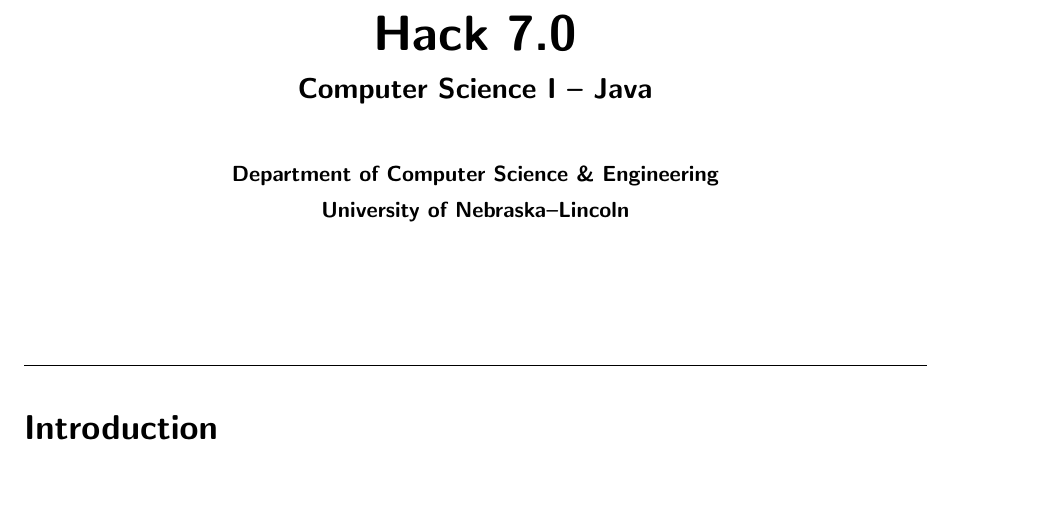
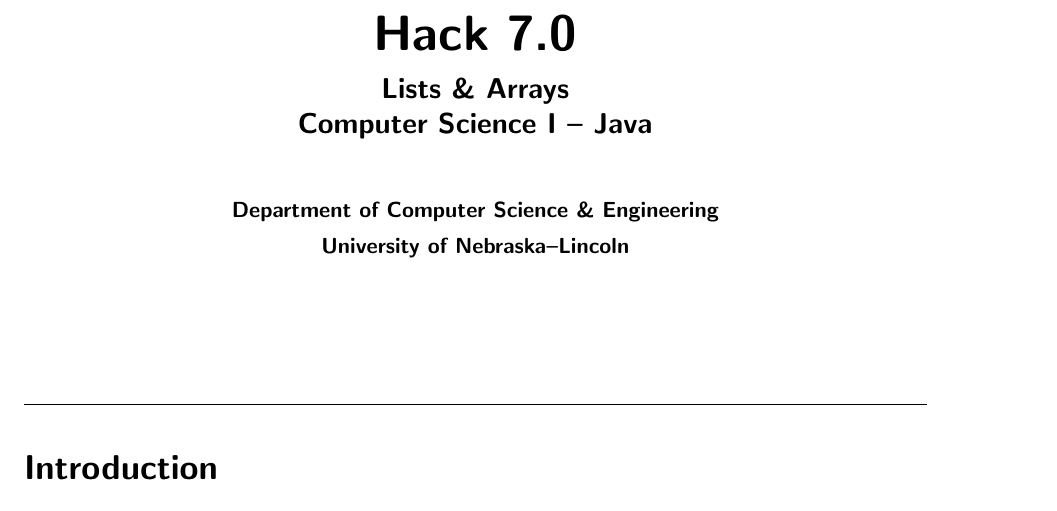
Before and after one commit to cbourke/ComputerScienceI, a LaTeX document (honors/hacks/hack7.0.tex): part of page 1 of 4 before the commit and part of page 1 of 5 after it, cut so that both start at the same text. The pictures show the PDF file honors/hacks/hack7.0.pdf that the author committed with the source.

Commit message:
modified subtitle

```diff
--- a/honors/hacks/hack7.0.tex
+++ b/honors/hacks/hack7.0.tex
@@ -4,7 +4,8 @@
 
 \makeatletter
 \title{Hack 7.0}\let\Title\@title
-\subtitle{Computer Science I -- Java\\
+\subtitle{Lists \& Arrays \\
+Computer Science I -- Java\\
 {\small
 \vskip1cm
 Department of Computer Science \& Engineering \\
```
Also changed, not shown: honors/hacks/hack7.0.pdf.
